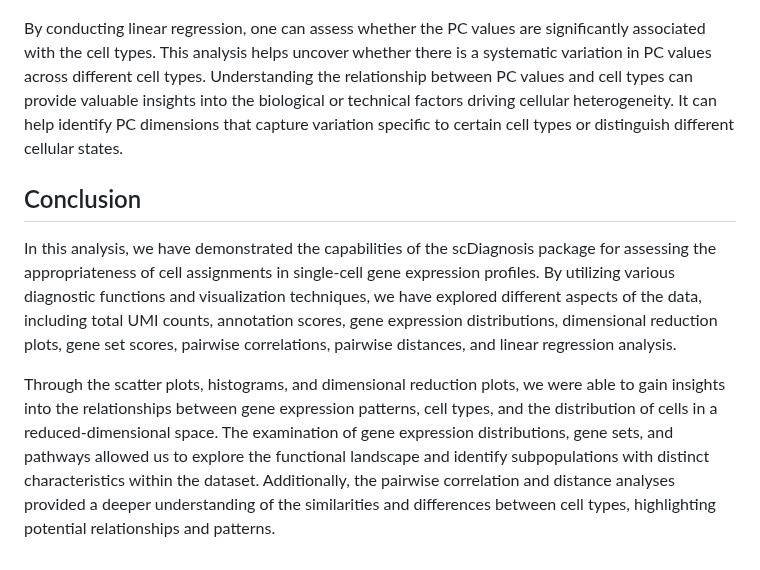
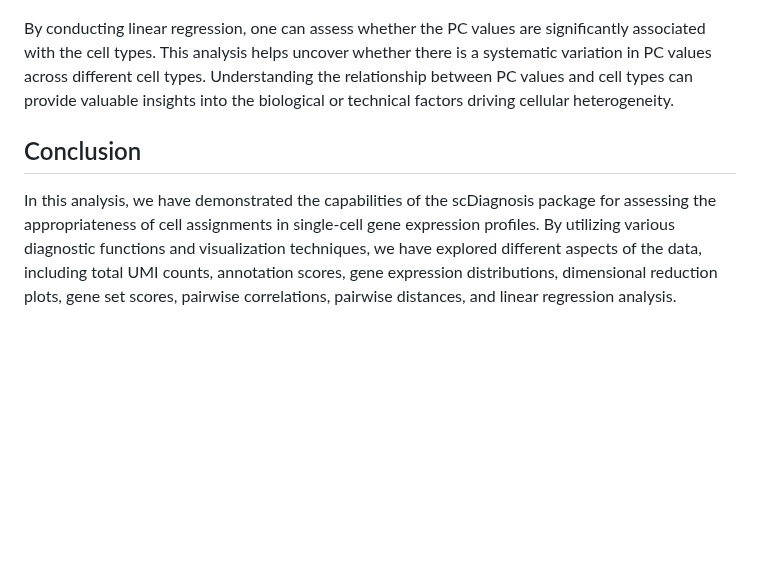
Before and after one commit to ccb-hms/scDiagnostics, a Markdown page: README.md, the part around the change. GitHub-like rendering; blank space fills up the shorter version.

```diff
--- a/README.md
+++ b/README.md
@@ -442,9 +442,7 @@ are significantly associated with the cell types. This analysis helps
 uncover whether there is a systematic variation in PC values across
 different cell types. Understanding the relationship between PC values
 and cell types can provide valuable insights into the biological or
-technical factors driving cellular heterogeneity. It can help identify
-PC dimensions that capture variation specific to certain cell types or
-distinguish different cellular states.
+technical factors driving cellular heterogeneity.
 
 ## Conclusion
 
@@ -456,14 +454,3 @@ explored different aspects of the data, including total UMI counts,
 annotation scores, gene expression distributions, dimensional reduction
 plots, gene set scores, pairwise correlations, pairwise distances, and
 linear regression analysis.
-
-Through the scatter plots, histograms, and dimensional reduction plots,
-we were able to gain insights into the relationships between gene
-expression patterns, cell types, and the distribution of cells in a
-reduced-dimensional space. The examination of gene expression
-distributions, gene sets, and pathways allowed us to explore the
-functional landscape and identify subpopulations with distinct
-characteristics within the dataset. Additionally, the pairwise
-correlation and distance analyses provided a deeper understanding of the
-similarities and differences between cell types, highlighting potential
-relationships and patterns.
```
